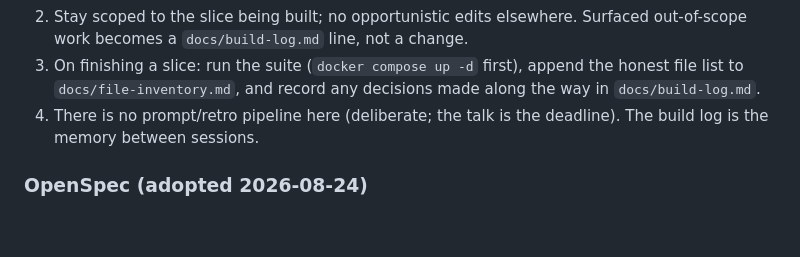
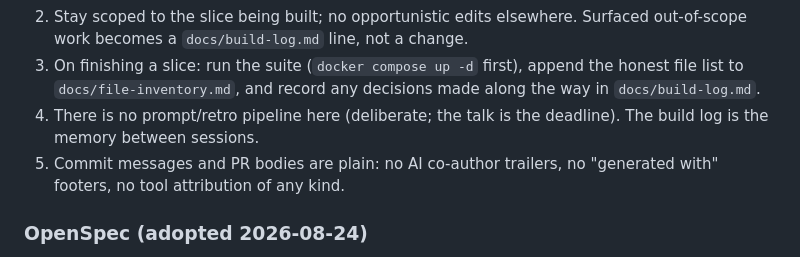
Before and after one commit to erikshafer/layer-cake, a Markdown page: CLAUDE.md, the part around the change. GitHub-like rendering; blank space fills up the shorter version.

Commit message:
Record plain-commit convention in CLAUDE.md

```diff
--- a/CLAUDE.md
+++ b/CLAUDE.md
@@ -77,6 +77,7 @@ The before twin follows conventional Clean Architecture idioms instead where the
 2. Stay scoped to the slice being built; no opportunistic edits elsewhere. Surfaced out-of-scope work becomes a `docs/build-log.md` line, not a change.
 3. On finishing a slice: run the suite (`docker compose up -d` first), append the honest file list to `docs/file-inventory.md`, and record any decisions made along the way in `docs/build-log.md`.
 4. There is no prompt/retro pipeline here (deliberate; the talk is the deadline). The build log is the memory between sessions.
+5. Commit messages and PR bodies are plain: no AI co-author trailers, no "generated with" footers, no tool attribution of any kind.
 
 ### OpenSpec (adopted 2026-08-24)
 
```
